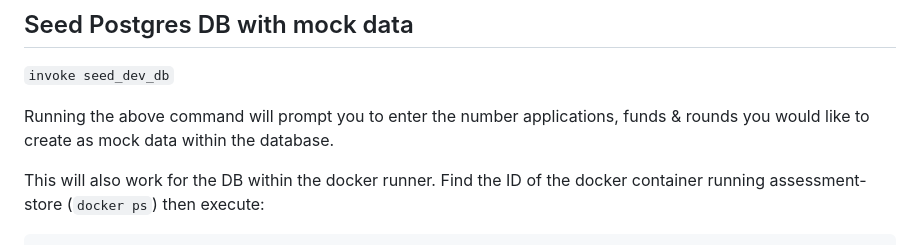
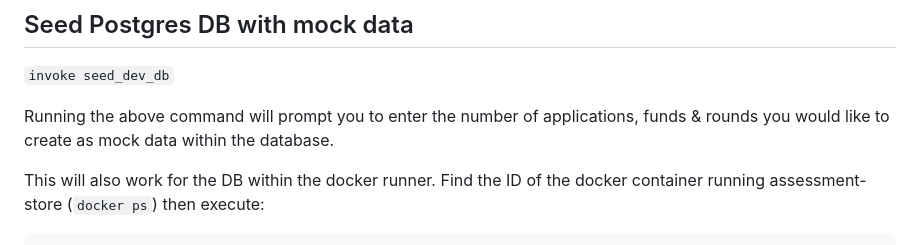
Before and after one commit to communitiesuk/funding-service-design-assessment-store, a Markdown page: README.md, the part around the change. GitHub-like rendering.

Commit message:
docs typo

```diff
--- a/README.md
+++ b/README.md
@@ -138,7 +138,7 @@ The tests within /tests are designed to connect to a real database to run tests
 
 `invoke seed_dev_db`
 
-Running the above command will prompt you to enter the number applications, funds & rounds you would like to create as mock data within the database.
+Running the above command will prompt you to enter the number of applications, funds & rounds you would like to create as mock data within the database.
 
 This will also work for the DB within the docker runner. Find the ID of the docker container running assessment-store (`docker ps`) then execute:
 
```
